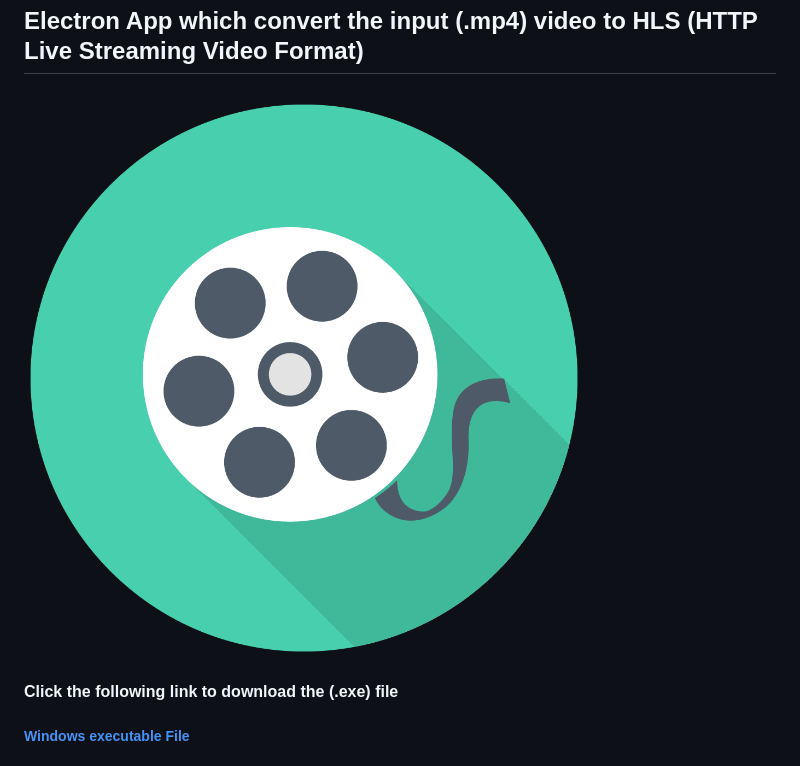
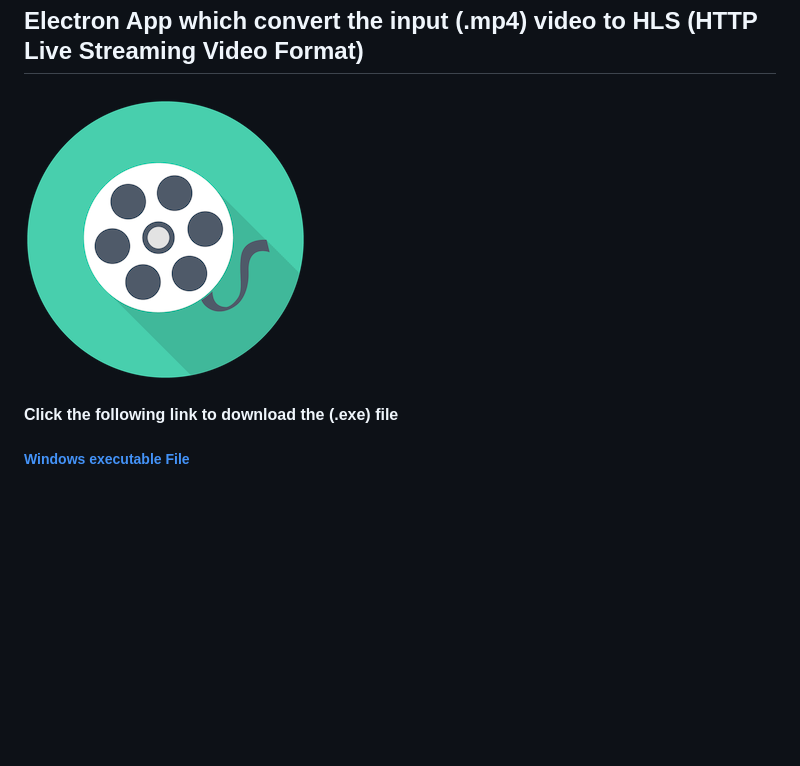
Before and after one commit to Vsanku01/electron-converter, a Markdown page: README.md, the part around the change. Rendered like a GitHub page; pictures changed too: assets/icons/app.png (added); blank space fills up the shorter version.

Commit message:
refactor

```diff
--- a/README.md
+++ b/README.md
@@ -1,6 +1,6 @@
 ## Electron App which convert the input (.mp4) video to HLS (HTTP Live Streaming Video Format)
 
-### ![Home Screen](assets/icons/png/icon.png)
+### ![Home Screen](assets/icons/app.png)
 
 
 #### Click the following link to download the (.exe) file
```
Also changed, not shown: 1 other file.
